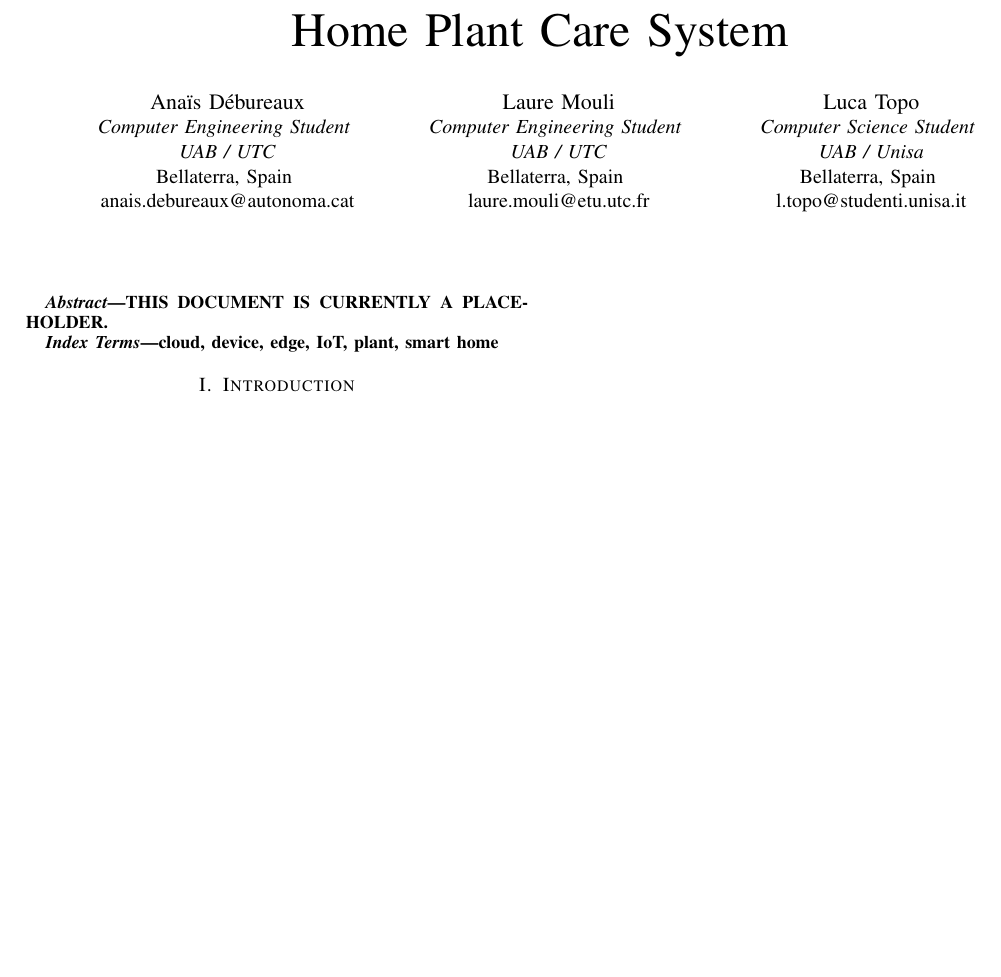
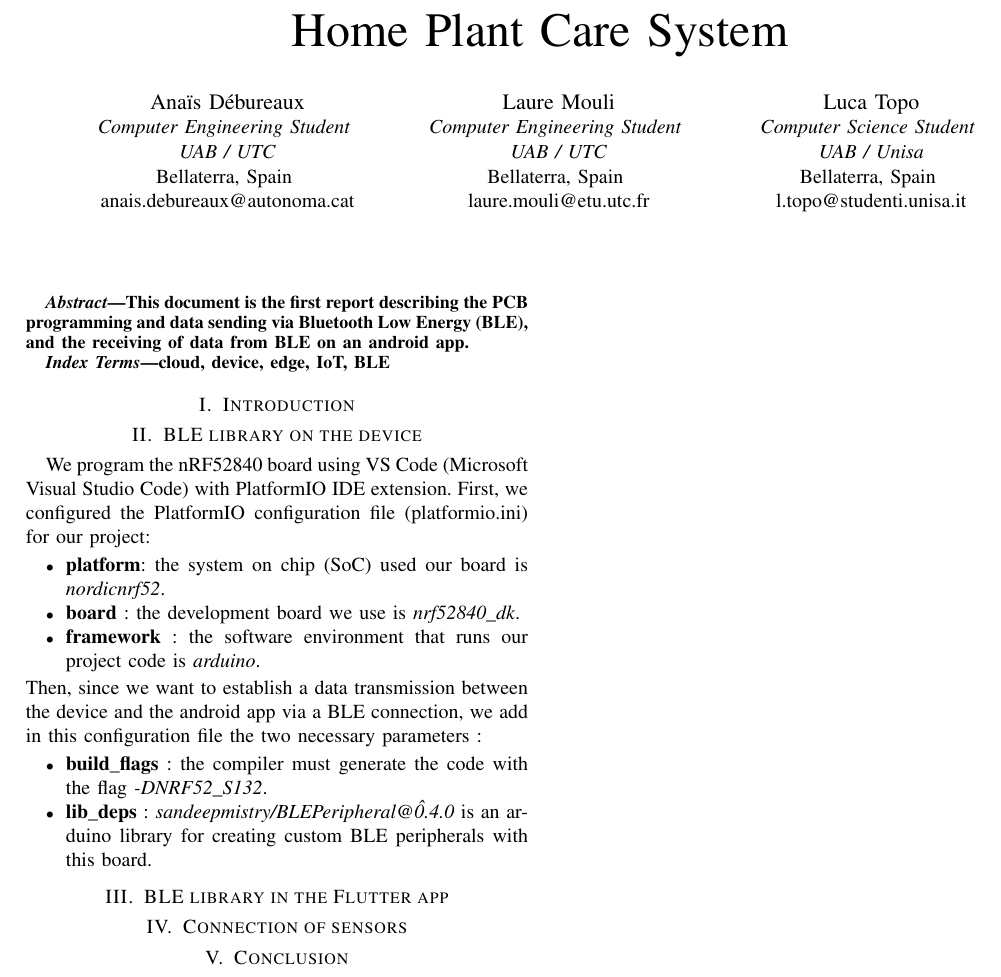
Before and after one commit to SmartAgricultureProject-UAB-2223/documentation, a LaTeX paper (first_submission/index.tex, which reads first_submission/content/ble_app.tex, first_submission/content/ble_device.tex, first_submission/content/conclusion.tex): part of the page, cut so that both start at the same text, the shorter picture padded with empty space. Compiled offline with pdfLaTeX.

Commit message:
device configuration environment

```diff
--- /dev/null
+++ b/first_submission/content/ble_app.tex
@@ -0,0 +1,2 @@
+\section{BLE library in the Flutter app}
+% TODO: The section
--- /dev/null
+++ b/first_submission/content/ble_device.tex
@@ -0,0 +1,14 @@
+\section{BLE library on the device}
+We program the nRF52840 board using VS Code (Microsoft Visual Studio Code) with PlatformIO IDE extension.
+First, we configured the PlatformIO configuration file (platformio.ini) for our project:
+\begin{itemize}
+    \item \textbf{platform}: the system on chip (SoC) used our board is \textit{nordicnrf52}.
+    \item \textbf{board} : the development board we use is \textit{nrf52840\_dk}.
+    \item \textbf{framework} : the software environment that runs our project code is \textit{arduino}.
+\end{itemize}
+Then, since we want to establish a data transmission between the device and the android app via a BLE connection, we add in this configuration file the two necessary parameters :
+\begin{itemize}
+    \item \textbf{build\_flags} : the compiler must generate the code with the flag \textit{-DNRF52\_S132}.
+    \item \textbf{lib\_deps} : \textit{sandeepmistry/BLEPeripheral@\^0.4.0} is an arduino library for creating custom BLE peripherals with this board.
+\end{itemize}
+% TODO: The section
--- /dev/null
+++ b/first_submission/content/conclusion.tex
@@ -0,0 +1,2 @@
+\section{Conclusion}
+% TODO: The section
--- /dev/null
+++ b/first_submission/content/sensors.tex
@@ -0,0 +1,2 @@
+\section{Connection of sensors}
+% TODO: The section
--- a/first_submission/preamble/abstract.tex
+++ b/first_submission/preamble/abstract.tex
@@ -1,7 +1,7 @@
 \begin{abstract}
-    THIS DOCUMENT IS CURRENTLY A PLACEHOLDER.
+    This document is the first report describing the PCB programming and data sending via Bluetooth Low Energy (BLE), and the receiving of data from BLE on an android app.
 \end{abstract}
 
 \begin{IEEEkeywords}
-cloud, device, edge, IoT, plant, smart home
+cloud, device, edge, IoT, BLE
 \end{IEEEkeywords}
```
Also changed, not shown: first_submission/index.tex (+4 -0 lines).
